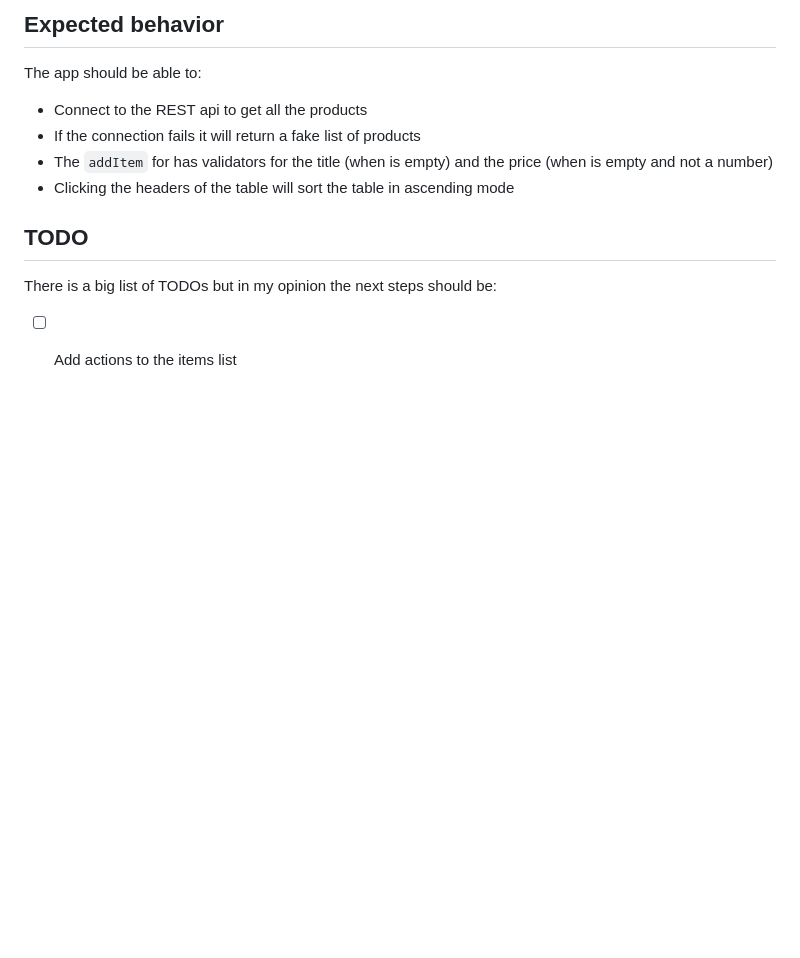
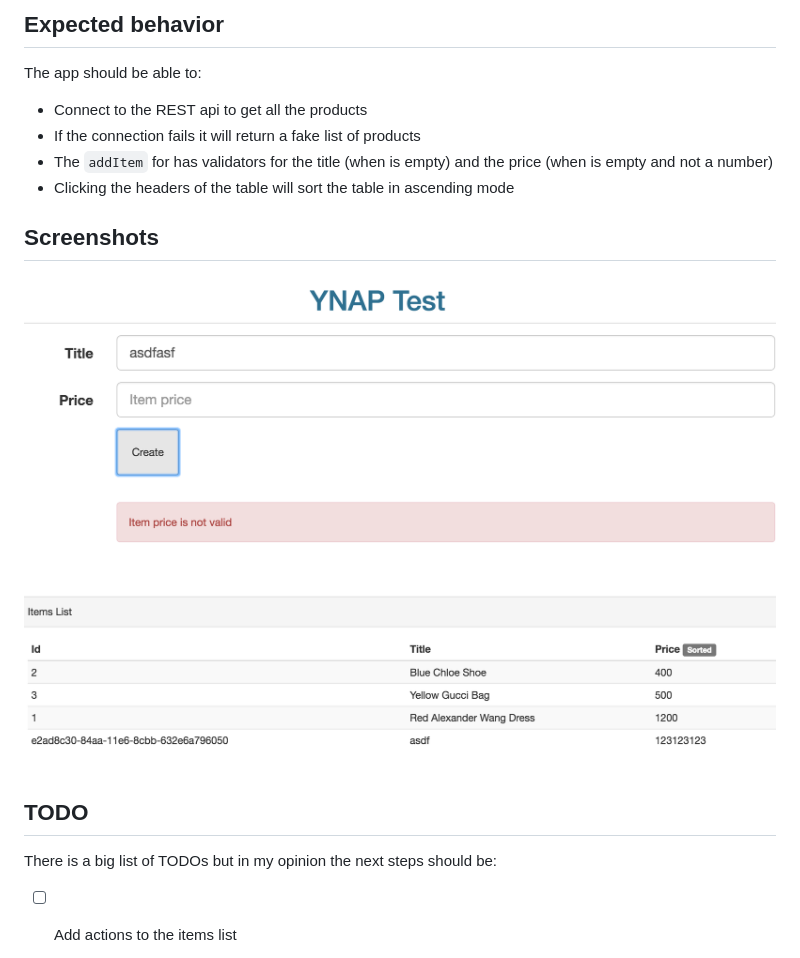
Before and after one commit to isaacrojasgarcia/ynap, a Markdown page: README.md, the part around the change. Drawn GitHub-style; pictures changed too: docs/form_validation.png (added), docs/sorting.png (added); blank space fills up the shorter version.

Commit message:
Improving README file

```diff
--- a/README.md
+++ b/README.md
@@ -48,6 +48,13 @@ The app should be able to:
 * The `addItem` for has validators for the title (when is empty) and the price (when is empty and not a number)
 * Clicking the headers of the table will sort the table in ascending mode
 
+
+## Screenshots
+![Form Validation](./docs/form_validation.png)
+
+![Sorting](./docs/sorting.png)
+
+
 ## TODO
 
 There is a big list of TODOs but in my opinion the next steps should be:
```
